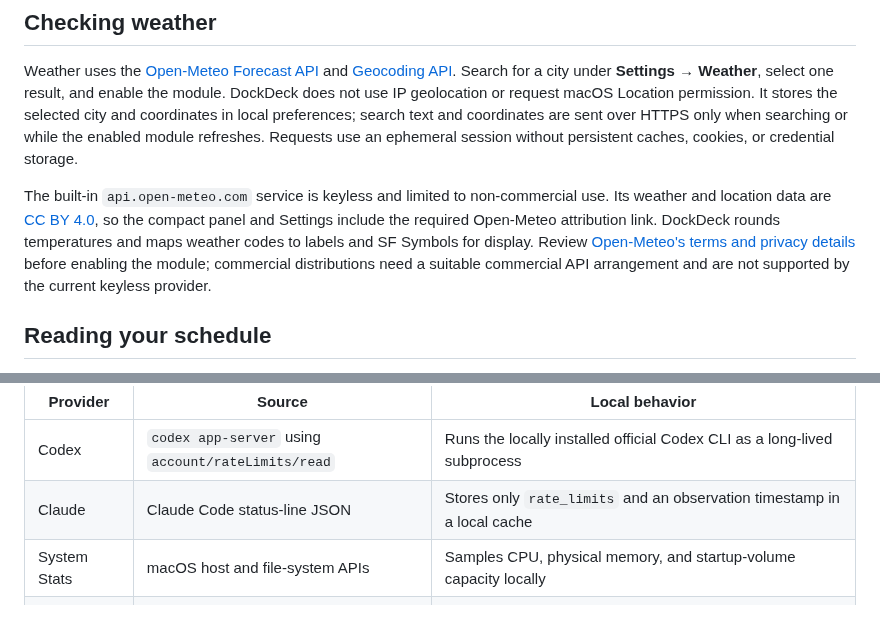
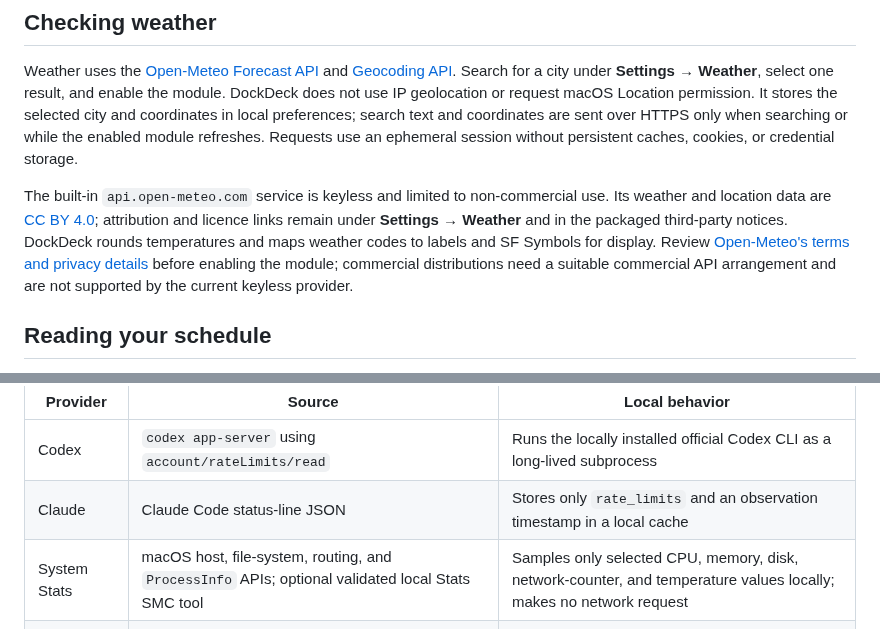
Before and after one commit to bangwol/DockDeck, a Markdown page: README.md, 2 parts joined by grey strips. Rendered like a GitHub page.

```diff
--- a/README.md
+++ b/README.md
@@ -81,7 +85,7 @@ On macOS 15 or later, the first local-network check can show Apple's Local Netwo
 
 Weather uses the [Open-Meteo Forecast API](https://open-meteo.com/en/docs) and [Geocoding API](https://open-meteo.com/en/docs/geocoding-api). Search for a city under **Settings → Weather**, select one result, and enable the module. DockDeck does not use IP geolocation or request macOS Location permission. It stores the selected city and coordinates in local preferences; search text and coordinates are sent over HTTPS only when searching or while the enabled module refreshes. Requests use an ephemeral session without persistent caches, cookies, or credential storage.
 
-The built-in `api.open-meteo.com` service is keyless and limited to non-commercial use. Its weather and location data are [CC BY 4.0](https://open-meteo.com/en/license), so the compact panel and Settings include the required Open-Meteo attribution link. DockDeck rounds temperatures and maps weather codes to labels and SF Symbols for display. Review [Open-Meteo's terms and privacy details](https://open-meteo.com/en/terms) before enabling the module; commercial distributions need a suitable commercial API arrangement and are not supported by the current keyless provider.
+The built-in `api.open-meteo.com` service is keyless and limited to non-commercial use. Its weather and location data are [CC BY 4.0](https://open-meteo.com/en/license); attribution and licence links remain under **Settings → Weather** and in the packaged third-party notices. DockDeck rounds temperatures and maps weather codes to labels and SF Symbols for display. Review [Open-Meteo's terms and privacy details](https://open-meteo.com/en/terms) before enabling the module; commercial distributions need a suitable commercial API arrangement and are not supported by the current keyless provider.
 
 ## Reading your schedule
 
@@ -192,7 +196,7 @@ DockDeck does not read browser cookies, browser credential stores, or private we
 | --- | --- | --- |
 | Codex | `codex app-server` using `account/rateLimits/read` | Runs the locally installed official Codex CLI as a long-lived subprocess |
 | Claude | Claude Code status-line JSON | Stores only `rate_limits` and an observation timestamp in a local cache |
-| System Stats | macOS host and file-system APIs | Samples CPU, physical memory, and startup-volume capacity locally |
+| System Stats | macOS host, file-system, routing, and `ProcessInfo` APIs; optional validated local Stats SMC tool | Samples only selected CPU, memory, disk, network-counter, and temperature values locally; makes no network request |
 | Service Monitor | User-configured HTTPS or local HTTP URLs | Sends cookie-free `HEAD` requests; rejects common URL credential fields before local storage |
 | Weather | Open-Meteo forecast and geocoding APIs | Sends submitted searches and selected coordinates over HTTPS only while used; stores the selected city locally |
 | Schedule | Apple EventKit | Reads selected calendars into memory after explicit permission; never saves, edits, logs, or uploads events |
```
Also changed, not shown: other parts of README.md (+8 -4 lines), assets/dockdeck-decks-settings.png, 16 other files.
